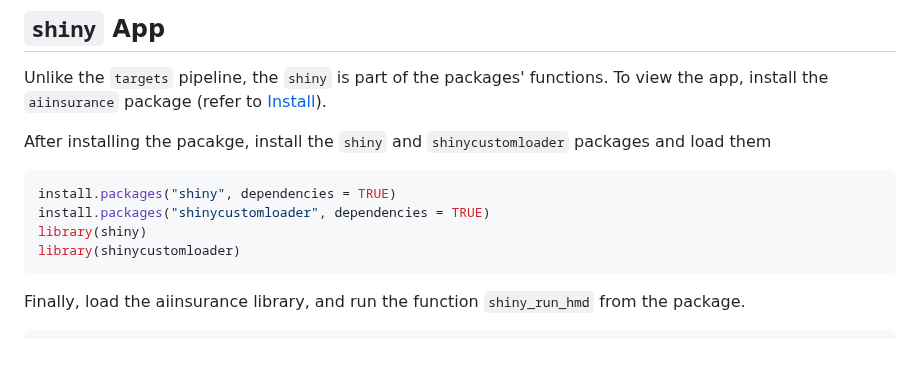
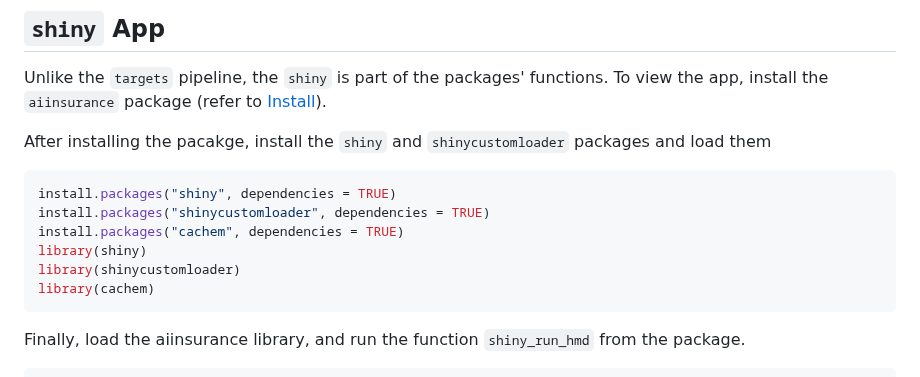
Before and after one commit to berserkhmdvhb/aiinsurance, a Markdown page: README.md, the part around the change. Drawn GitHub-style; blank space fills up the shorter version.

````diff
--- a/README.md
+++ b/README.md
@@ -128,8 +128,10 @@ After installing the pacakge, install the `shiny` and `shinycustomloader` packag
 ```r
 install.packages("shiny", dependencies = TRUE)
 install.packages("shinycustomloader", dependencies = TRUE)
+install.packages("cachem", dependencies = TRUE)
 library(shiny)
 library(shinycustomloader)
+library(cachem)
 ```
 
 Finally, load the aiinsurance library, and run the function `shiny_run_hmd` from the package.
````
